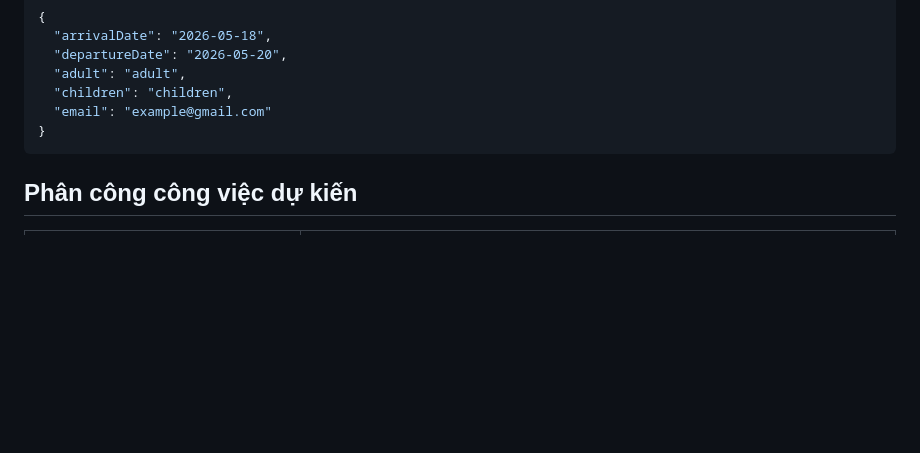
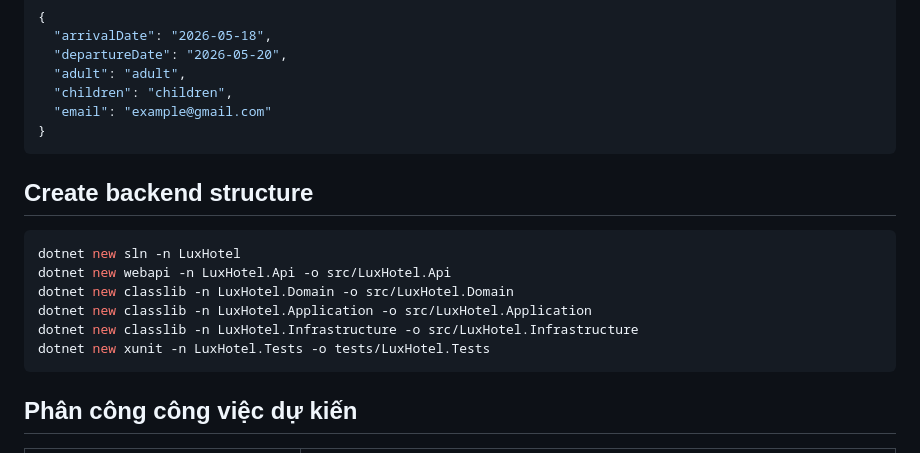
Before and after one commit to Van-Hoang-123/Lux-Hotel---Phase-2, a Markdown page: README.md, the part around the change. Rendered like a GitHub page; blank space fills up the shorter version.

Commit message:
Add backend structure creation instructions to README
Added instructions for creating the backend structure using .NET commands.

````diff
--- a/README.md
+++ b/README.md
@@ -133,7 +133,16 @@ Các field Front-end đang dùng cần được giữ theo chuẩn camelCase khi
   "email": "example@gmail.com"
 }
 ```
+## Create backend structure
 
+```bash
+dotnet new sln -n LuxHotel
+dotnet new webapi -n LuxHotel.Api -o src/LuxHotel.Api
+dotnet new classlib -n LuxHotel.Domain -o src/LuxHotel.Domain
+dotnet new classlib -n LuxHotel.Application -o src/LuxHotel.Application
+dotnet new classlib -n LuxHotel.Infrastructure -o src/LuxHotel.Infrastructure
+dotnet new xunit -n LuxHotel.Tests -o tests/LuxHotel.Tests
+```
 ## Phân công công việc dự kiến
 
 | Vai trò | Nhiệm vụ chính |
````
